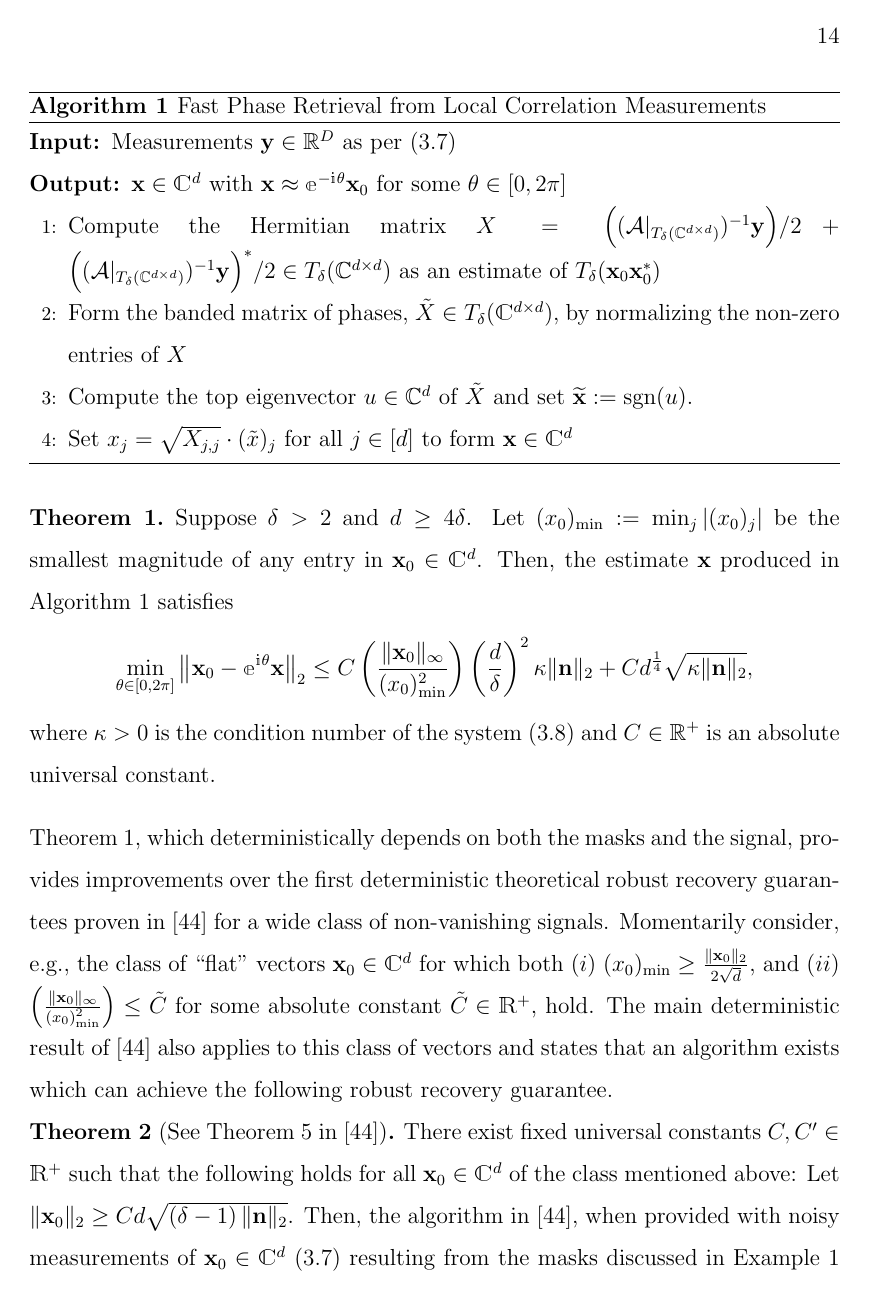
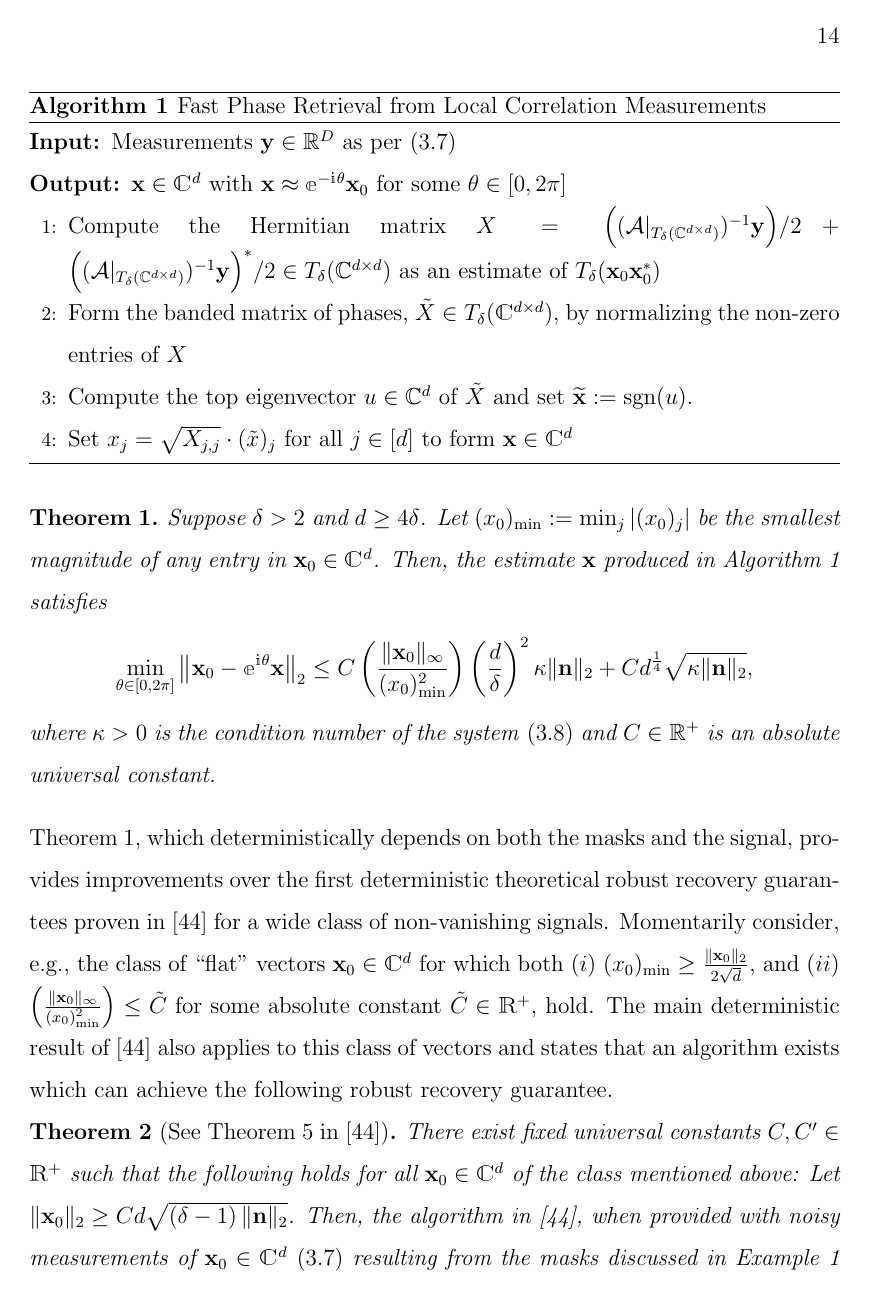
Before and after one commit to bpreskit/dissertation, a LaTeX thesis (preskitt_dissertation.tex, which reads sections/base_model/Sections/AltPerturb_V3.tex, sections/base_model/Sections/BPintro_V2.tex, sections/base_model/Sections/Perturb.tex): page 27 of 107. The pictures show the PDF file preskitt_dissertation.pdf that the author committed with the source.

Commit message:
saving for the night

```diff
--- a/sections/base_model/Sections/AltPerturb_V3.tex
+++ b/sections/base_model/Sections/AltPerturb_V3.tex
@@ -83,10 +83,10 @@ From here, Lemma 3.6 in \cite{Cheeger} gives \[\eta_{\tX}({\bf w}) \le \bigfrac{
 
 We now state the main result of this section:
 
-\begin{thm}
+\begin{theorem}
 Suppose that $G = (V=[d], E)$ is an undirected, connected, and unweighted graph (so that $W_{ij} = \chi_{E(i, j)}$) with spectral gap $\tau > 0$.  Let ${\bf u} \in \mathbbm{C}^d$ be an eigenvector of $L_1$ from \eqref{equ:ConnectLaplace} corresponding to its smallest eigenvalue, and let \[\widetilde{\bf x} = \sgn({\bf u}) \ \text{and} \ \tx_0 = \sgn(\x_0).\] Then for some universal constant $C \in \mathbbm{R}^+$, \[\min_{\theta \in [0, 2\pi]} ||\tx - \ee^{\ii \theta} \tx_0||_2 \le C \bigfrac{\|\tX - \widetilde{\X}_0\|_F}{\tau \cdot \sqrt{\min_{i \in V}(\deg(i))}},\] where $\tX$ and $\widetilde{\X}_0$ are defined as per \eqref{equ:DeftildeXviaGcomp} and \eqref{equ:DeftildeXviaGpure}, respectively. %%If, in addition, $G$ is $k$-regular, then we have \[\min_{\theta \in [0, 2\pi]} ||x - \ee^{\ii \theta}u||_2 \le C \bigfrac{||A_0 - A_1||_F}{k^{1/2}\tau}.\]
 \label{thm:SpecGraphPertBound}
-\end{thm}
+\end{theorem}
 
 The proof follows by combining the two following lemmas, which share the hypotheses of the theorem.  Additionally, we introduce the notation ${\bf g} \in \C^d$ and $\Lambda \in \C^{d \times d}$, where $$g_i = (\tx_0)^*_i \tx_i \quad \text{and} \quad \Lambda_{ij} = (\tX_0)^*_{ij} \tX_{ij},$$ and observe that $|g_i| = |\Lambda_{ij}| = 1$ for each $(i, j) \in E$.
 
--- a/sections/base_model/Sections/BPintro_V2.tex
+++ b/sections/base_model/Sections/BPintro_V2.tex
@@ -114,22 +114,22 @@ where the operations are considered element-wise.  The hope is that the leading
 \end{algorithm}
 
 
-\begin{thm}
+\begin{theorem}
 Suppose $\delta > 2$ and $d \ge 4 \delta$.  Let $(x_0)_{\rm min} := \min_j |(x_0)_j|$ be the smallest magnitude of any entry in $\x_0 \in \mathbbm{C}^d$.  Then, the estimate $\x$ produced in Algorithm~\ref{alg:phaseRetrieval1} satisfies
 \[ \min_{\theta \in [0, 2 \pi]} \left\Vert  \x_0 - \mathbbm{e}^{\mathbbm{i} \theta} \x \right\Vert_2 \leq C \left( \frac{\Vert \x_0
         \Vert_{\infty}}{(x_0)^2_{\rm min}} \right) \left( \frac{d}{\delta} \right)^2 \kappa \| \n \|_2 + C d^{\frac{1}{4}} \sqrt{\kappa \| \n \|_2 },\]
 where $\kappa > 0$ is the condition number of the system \eqref{eq:X} and $C \in \mathbb{R}^+$ is an absolute universal constant.
 \label{Prop:RecovRes}
-\end{thm}
+\end{theorem}
 
 Theorem~\ref{Prop:RecovRes}, which deterministically depends on both the masks and the signal, provides improvements over the first deterministic theoretical robust recovery guarantees proven in \cite{IVW2015_FastPhase} for a wide class of non-vanishing signals.  Momentarily consider, e.g., the class of ``flat'' vectors $\x_0 \in \mathbbm{C}^d$ for which both $(i)$ $(x_0)_{\rm min} \geq \frac{\| \x_0 \|_2}{2 \sqrt{d}}$, and $(ii)$ $\left( \frac{\Vert \x_0 \Vert_{\infty}}{(x_0)^2_{\rm min}} \right) \leq \tilde{C}$ for some absolute constant $\tilde{C} \in \mathbbm{R}^+$, hold.  The main deterministic result of \cite{IVW2015_FastPhase} also applies to this class of vectors and states that an algorithm exists which can achieve the following robust recovery guarantee.
 
-\begin{thm}[See Theorem 5 in \cite{IVW2015_FastPhase}]
+\begin{theorem}[See Theorem 5 in \cite{IVW2015_FastPhase}]
 There exist fixed universal constants $C,C' \in \mathbbm{R}^+$ such that the following holds for all $\x_0 \in \mathbbm{C}^d$ of the class mentioned above:  Let
 $\| \x_0 \|_2 \geq C d  \sqrt{\left(\delta - 1 \right)\| \n \|_2}$.  Then, the  algorithm in \cite{IVW2015_FastPhase}, when provided with noisy measurements of $\x_0 \in \mathbbm{C}^d$ \eqref{eq:shift_model_noise} resulting from the masks discussed in Example 1 of \S\ref{sec:MeasMatrix}, will output a vector  $\x \in \mathbbm{C}^d$ satisfying
 \[ \min_{\theta \in [0, 2 \pi]} \left\Vert  \x_0 - \mathbbm{e}^{\mathbbm{i} \theta} \x \right\Vert_2 \leq C' d  \sqrt{\left(\delta - 1 \right)\| \n \|_2 }.\]
 \label{Thm:OLDRecovRes}
-\end{thm}
+\end{theorem}
 
 Comparing the error bounds provided by Theorems~\ref{Prop:RecovRes} and~\ref{Thm:OLDRecovRes} for the class of flat vectors $\x_0$ mentioned above when using measurements resulting from the masks discussed in Example 1 of \S\ref{sec:MeasMatrix},\footnote{Note that the condition number $\kappa$ mentioned in Theorem~\ref{Prop:RecovRes} for the masks discussed in Example 1 of \S\ref{sec:MeasMatrix} is $\mathcal{O}(\delta^2)$.  See Theorem~\ref{thm:WellCondMeas} below for a more exact statement.  All asymptotic notation is with respect to $d \rightarrow \infty$.  Below $\delta$ is always assumed to be independent of (and less than) $d$ unless otherwise noted.} we can see that  Theorem~\ref{Prop:RecovRes} makes the following improvements over Theorem~\ref{Thm:OLDRecovRes}:
 \begin{itemize}
@@ -343,7 +343,7 @@ E_{i,j}(s,t) =\left\{\begin{array}{l} 1, \quad (i,j)=(s,t)\\ 0, \quad \text{othe
 \end{align}
 it was shown in \cite{IVW2015_FastPhase} that this system is both well conditioned and rapidly invertible.  In particular, if $M'$ is the matrix representing the measurement mapping $\mathcal{A} : T_{\delta}(\C^{d \times d}) \to T_{\delta}(\C^{d \times d})$ with respect to the basis $\{E_{ij}\}$, the following estimates of the condition number and cost of inversion hold.
 
-\begin{thm}[\cite{IVW2015_FastPhase}]
+\begin{theorem}[\cite{IVW2015_FastPhase}]
 Consider measurements of the form \eqref{eq:MeasDef} with $a:= \max \left\{ 4,~\frac{\delta - 1}{2} \right\}$.
 Let $M' \in \C^{D \times D}$ be the matrix representing the measurement mapping $\mathcal{A} : T_{\delta}(\C^{d \times d}) \to T_{\delta}(\C^{d \times d})$ with respect to the basis $\{E_{ij}\}$.  Then, the condition number of $M'$ satisfies
 
@@ -362,7 +362,7 @@ $$\sigma_{\rm min} \left( M' \right) > \frac{7}{20 a} \cdot \ee^{-(\delta + 1)/a
 for an absolute constant $C \in \R^+$.  Furthermore, $M'$ can be
 inverted in $\mathcal{O} \left( \delta \cdot d \log d \right)$-time.
 \label{thm:WellCondMeas}
-\end{thm}
+\end{theorem}
 
 This theorem indicates that one can both efficiently and stably solve for $\x_0 \x_0^*$ using \eqref{eq:lifted_system} with the measurements given in \eqref{eq:MeasDef}.   This measurement scheme is also interesting because it corresponds to a ptychography system if we take the illumination function (i.e.~the physical mask) in \eqref{eq:1d_ptycho} to be $\widetilde{m}_n = \frac{\ee^{- n / a}}{\sqrt[4]{2 \delta - 1}}$ and assume that $d = k(2 \delta - 1)$ for some $k \in \N$; in practice, this may be achieved by zero-padding the specimen.  Then we may take the subset of the measurements \eqref{eq:ptychm} given by $j = (p -1)k + 1, \ p \in [2 \delta - 1]$ to obtain the masks specified in \eqref{eq:MeasDef}.  We also remark that in this setup, only one physical mask is required, as the index $j$ in \eqref{eq:MeasDef} denotes the different frequencies observed in the Fourier domain at the sensor array.
 
--- a/sections/base_model/Sections/Perturb.tex
+++ b/sections/base_model/Sections/Perturb.tex
@@ -66,7 +66,7 @@ The desired result now follows.
 
 We may now use Lemma~\ref{lem:GenBound} to produce a perturbation bound for our banded matrix of phase differences $\tilde{\X}_0$ from \eqref{eq:X_0}.
 
-\begin{thm}
+\begin{theorem}
 Let $\tX_0 = T_{\delta}(\tx_0 \tx_0^*)$ where $|(\tx_0)_i| = 1$ for each $i$.  Further suppose $\tX \in T_{\delta}(\H^d)$ has $\tx$ as its top eigenvector, where $||\tx||_2 = \sqrt{d}$.  Suppose that $\Vert \tX_0 - \tX \Vert_F \le \eta \Vert \tX_0 \Vert_F$
 %Let $\tilde{\X}_0$ be the Hermitian matrix from \eqref{equ:MatrixofPhases} with eigenvalues $\lambda_1 = 2 \delta - 1 \geq \ldots \ge \lambda_d$, and $\| \tilde{\X}_0 \|^2_{\rm F} = d (2 \delta - 1)$.  Let $\tilde{\X}$ be the Hermitian matrix from line 4 of Algorithm~\ref{alg:phaseRetrieval}, and suppose that $\Vert \tilde{\X} - \tilde{\X}_0 \Vert_{\rm F}~\leq \eta \Vert \tilde{\X}_0 \Vert_F$
 for some $\eta>0$.  Then, there exists an absolute constant $C \in \mathbb{R}^+$ such that
--- a/sections/base_model/Sections/RecovGuarantee_V2.tex
+++ b/sections/base_model/Sections/RecovGuarantee_V2.tex
@@ -61,7 +61,7 @@ The proof is completed by recalling that $\lVert \tX_0 \rVert_F = \sqrt{(2\delta
 
 We are finally ready to prove a robustness result for Algorithm~\ref{alg:phaseRetrieval1}.
 
-\begin{thm}
+\begin{theorem}
 Suppose that $\tilde{\X}$ and $\tilde{\X}_0$ satisfy $\Vert \tilde{\X} - \tilde{\X}_0 \Vert_{\rm F}~\leq \eta \Vert \tilde{\X}_0 \Vert_F$ for some $\eta>0$.
 Then, the estimate $\x$ produced by Algorithm~\ref{alg:phaseRetrieval1} satisfies
 \[ \min_{\theta \in [0, 2 \pi]} \left\Vert  \x_0 - \mathbbm{e}^{\mathbbm{i} \theta} \x \right\Vert_2 \leq C \Vert \x_0
@@ -73,7 +73,7 @@ where $C \in \mathbb{R}^+$ is an absolute universal constant.  Alternatively, on
 \end{equation}
 for any desired $\rho \in \R^+$, where $C' \in \mathbb{R}^+$ is another absolute universal constant.
 \label{thm:MainRes}
-\end{thm}
+\end{theorem}
 
 \begin{proof}
 
```
Also changed, not shown: sections/novelty/ang_sync_results.tex (+15 -2 lines), preskitt_dissertation.pdf, sections/base_model/Sections/Perturb.tex (2 more changed lines), 2 other files.
